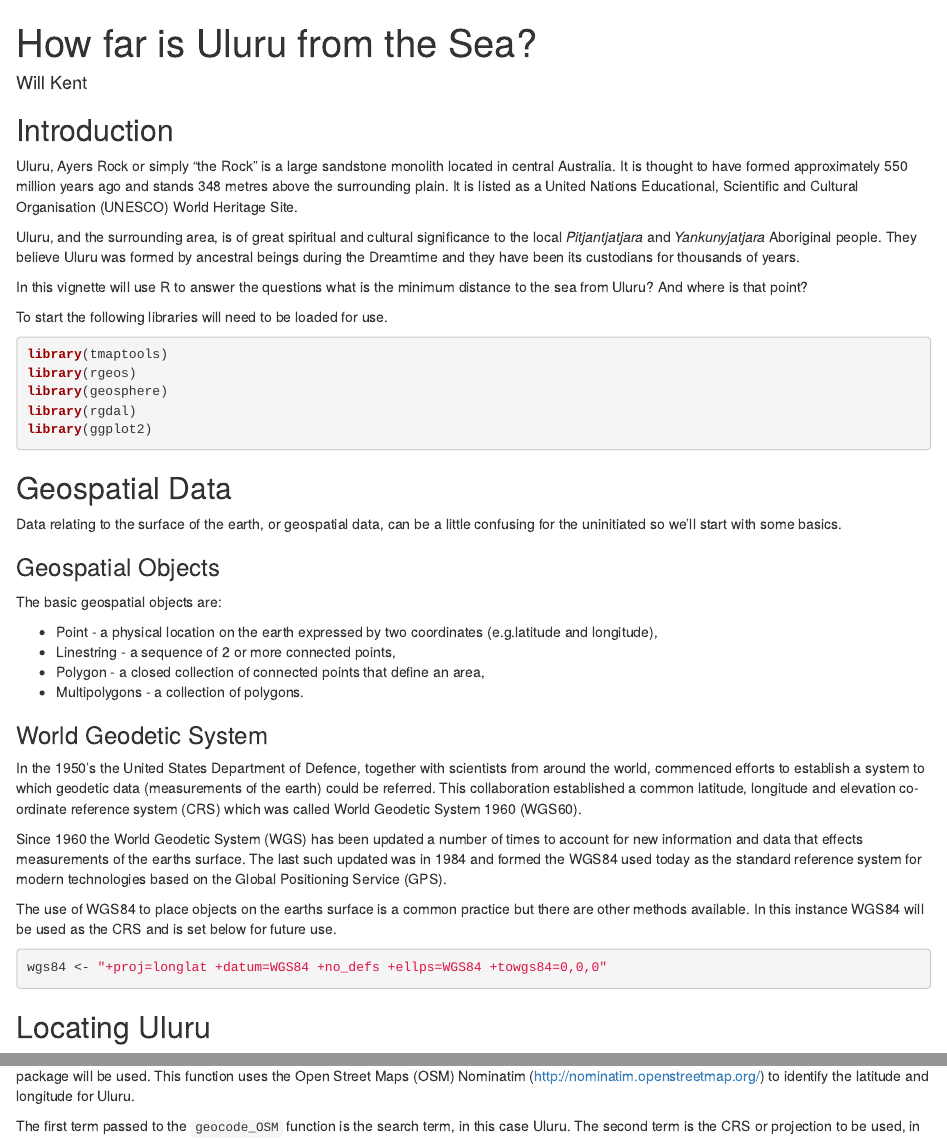
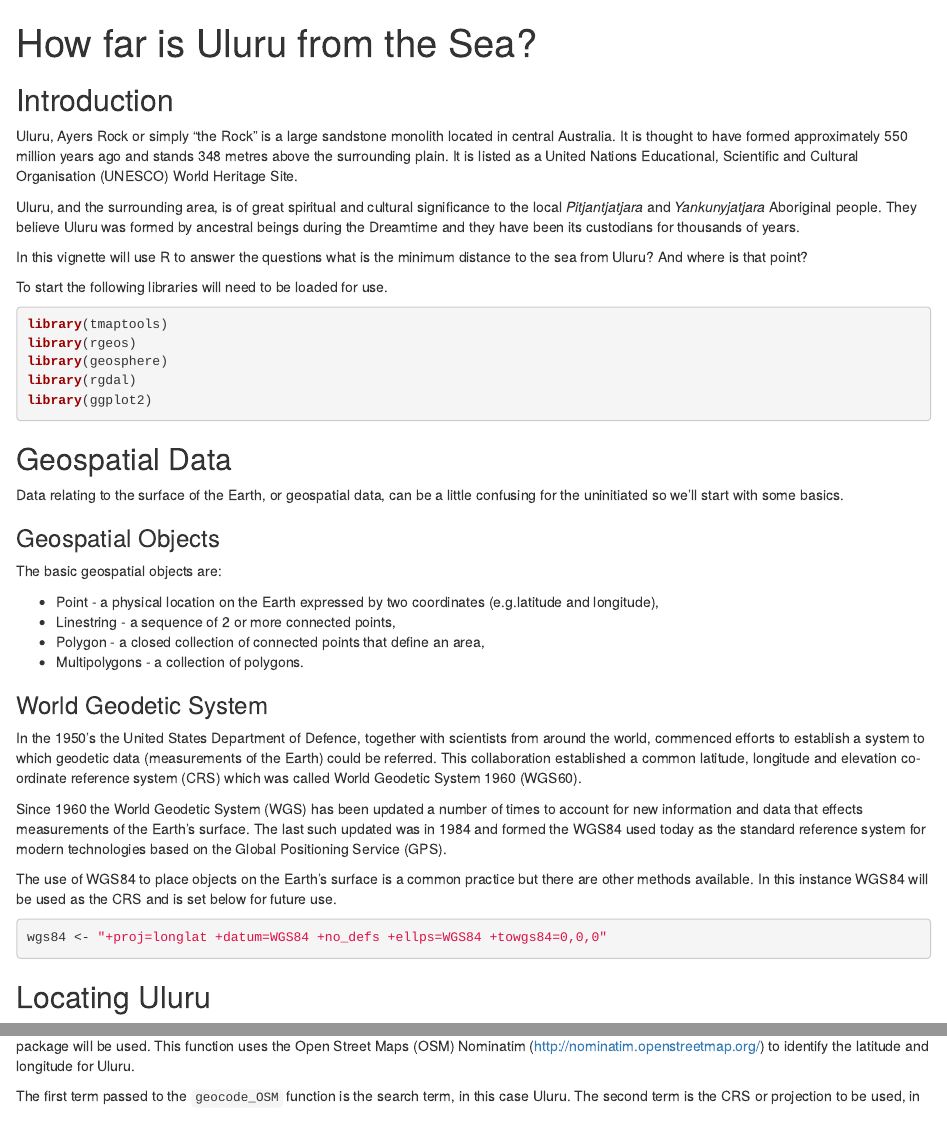
Before and after one commit to will-kent/R, an R Markdown document (Geospatial/How_Far_To_The_Coast_From_Uluru.Rmd): the page in a window 1100 px wide, from its top, and a second part further down, joined at a grey line. Rendered offline with R 4.5, knitr and Pandoc, with nearby package versions; some code elsewhere in the file could not run offline.

Commit message:
Updates to markdown

````diff
--- a/Geospatial/How_Far_To_The_Coast_From_Uluru.Rmd
+++ b/Geospatial/How_Far_To_The_Coast_From_Uluru.Rmd
@@ -1,6 +1,5 @@
 ---
 title: "How far is Uluru from the Sea?"
-author: "Will Kent"
 output: html_document
 ---
 
@@ -26,22 +25,22 @@ library(ggplot2)
 ```
 
 ## Geospatial Data
-Data relating to the surface of the earth, or geospatial data, can be a little confusing for the uninitiated so we'll start with some basics.
+Data relating to the surface of the Earth, or geospatial data, can be a little confusing for the uninitiated so we'll start with some basics.
 
 ### Geospatial Objects
 The basic geospatial objects are:
 
-* Point - a physical location on the earth expressed by two coordinates (e.g.latitude and longitude),
+* Point - a physical location on the Earth expressed by two coordinates (e.g.latitude and longitude),
 * Linestring - a sequence of 2 or more connected points,
 * Polygon - a closed collection of connected points that define an area,
 * Multipolygons - a collection of polygons.
 
 ### World Geodetic System
-In the 1950's the United States Department of Defence, together with scientists from around the world, commenced efforts to establish a system to which geodetic data (measurements of the earth) could be referred. This collaboration established a common latitude, longitude and elevation co-ordinate reference system (CRS) which was called World Geodetic System 1960 (WGS60).
+In the 1950's the United States Department of Defence, together with scientists from around the world, commenced efforts to establish a system to which geodetic data (measurements of the Earth) could be referred. This collaboration established a common latitude, longitude and elevation co-ordinate reference system (CRS) which was called World Geodetic System 1960 (WGS60).
 
-Since 1960 the World Geodetic System (WGS) has been updated a number of times to account for new information and data that effects measurements of the earths surface. The last such updated was in 1984 and formed the WGS84 used today as the standard reference system for modern technologies based on the Global Positioning Service (GPS).
+Since 1960 the World Geodetic System (WGS) has been updated a number of times to account for new information and data that effects measurements of the Earth's surface. The last such updated was in 1984 and formed the WGS84 used today as the standard reference system for modern technologies based on the Global Positioning Service (GPS).
 
-The use of WGS84 to place objects on the earths surface is a common practice but there are other methods available. In this instance WGS84 will be used as the CRS and is set below for future use.
+The use of WGS84 to place objects on the Earth's surface is a common practice but there are other methods available. In this instance WGS84 will be used as the CRS and is set below for future use.
 ```{r projections}
 wgs84 <- "+proj=longlat +datum=WGS84 +no_defs +ellps=WGS84 +towgs84=0,0,0"
 ```
````
Also changed, not shown: Geospatial/Closest_Point_on_the_Coast.R (+1 -1 lines), Geospatial/How_Far_To_The_Coast_From_Uluru.Rmd (2 more changed lines).
